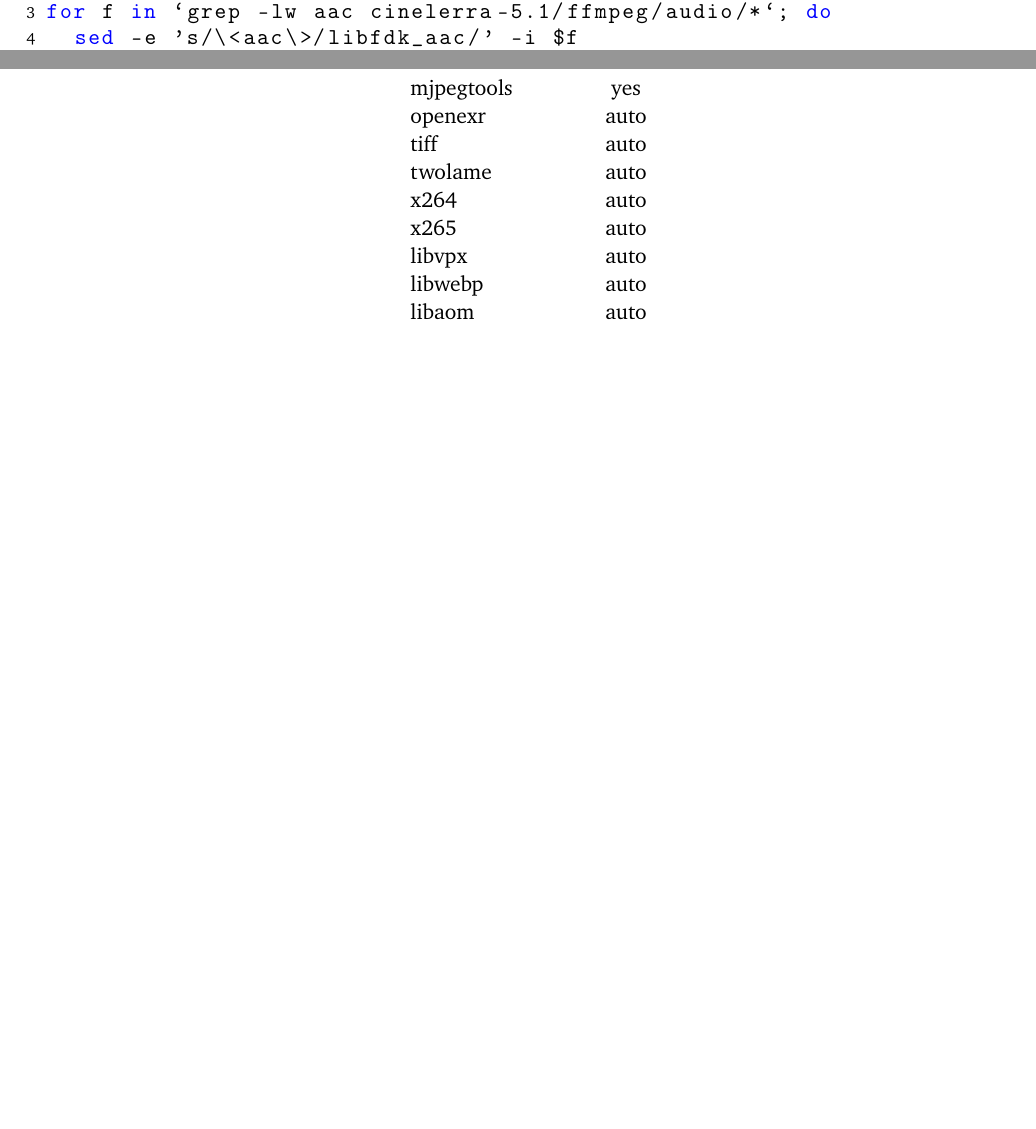
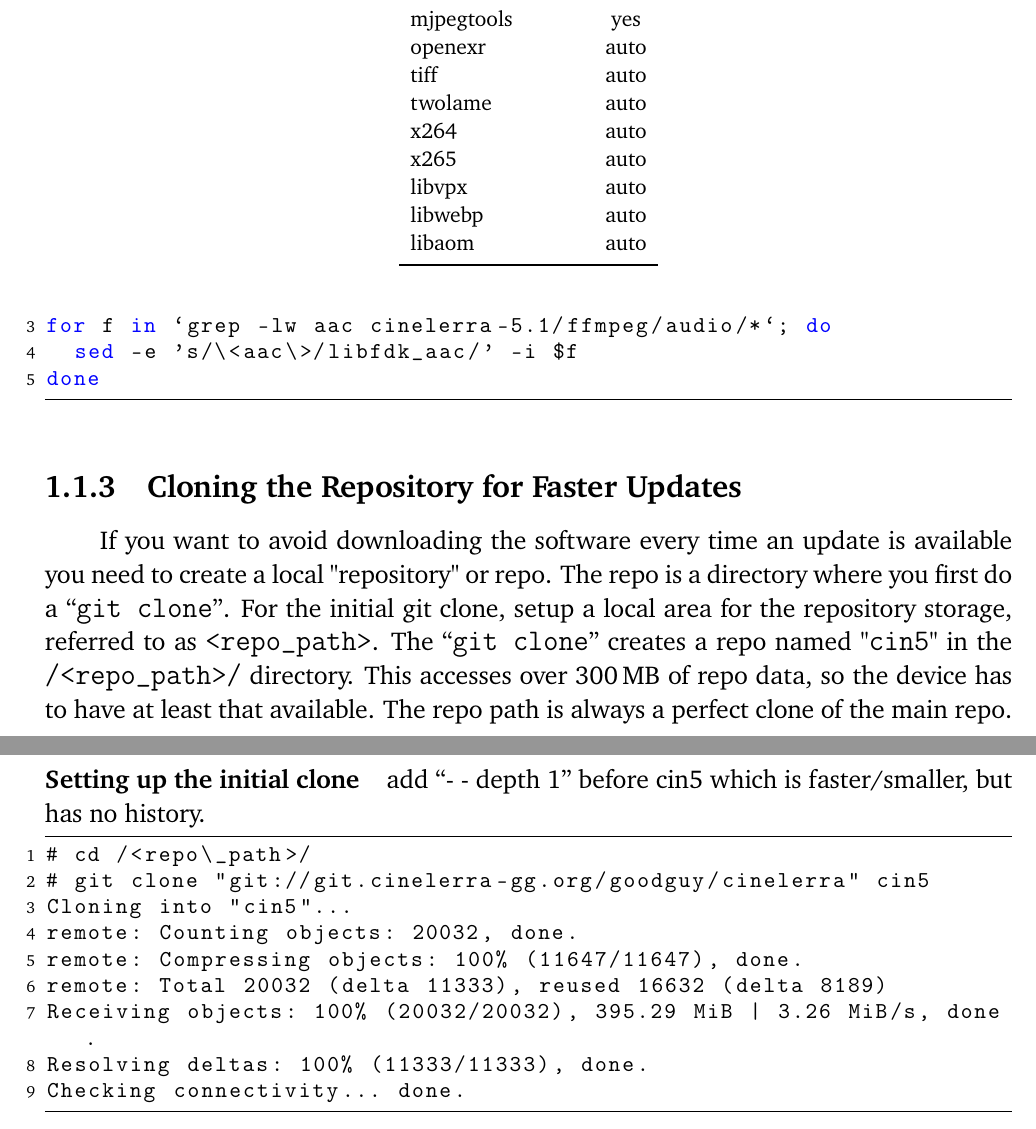
Before and after one commit to einhander/cin-manual-latex, a LaTeX book (CinelerraGG_Manual.tex, which reads parts/Instalation.tex): two parts of pages 16 and 17 of 17 before the commit and two parts of pages 17 and 18 of 18 after it, joined at a grey line, cut so that both start at the same text, the shorter picture padded with empty space. Compiled offline with pdfLaTeX; a LaTeX package or settings file that is missing is left out.

Commit message:
Start next subsection

```diff
--- a/parts/Instalation.tex
+++ b/parts/Instalation.tex
@@ -253,3 +254,29 @@
   sed -e 's/\<aac\>/libfdk_aac/' -i $f
 done
 \end{lstlisting}
+
+\subsection{Cloning the Repository for Faster Updates}%
+\label{sub:cloning_the_repository_for_faster_updates}
+
+If you want to avoid downloading the software every time an update is available you need to create a local "repository" or repo.
+The repo is a directory where you first do a “\texttt{git clone}”.
+For the initial git clone, setup a local area for the repository storage, referred to as \texttt{<repo\_path>}.
+The “\texttt{git clone}” creates a repo named "\texttt{cin5}" in the \texttt{/<repo\_path>/} directory.
+This accesses over 300\,MB of repo data, so the device has to have at least that available.
+The repo path is always a perfect clone of the main repo.
+
+\paragraph{Setting up the initial clone}%
+\label{par:setting_up_the_initial_clone}
+add “- - depth 1” before cin5 which is faster/smaller, but has no history.
+
+\begin{lstlisting}
+# cd /<repo\_path>/
+# git clone "git://git.cinelerra-gg.org/goodguy/cinelerra" cin5
+Cloning into "cin5"...
+remote: Counting objects: 20032, done.
+remote: Compressing objects: 100% (11647/11647), done.
+remote: Total 20032 (delta 11333), reused 16632 (delta 8189)
+Receiving objects: 100% (20032/20032), 395.29 MiB | 3.26 MiB/s, done.
+Resolving deltas: 100% (11333/11333), done.
+Checking connectivity... done.
+\end{lstlisting}
```
Also changed, not shown: parts/Instalation.tex (1 more changed lines).
